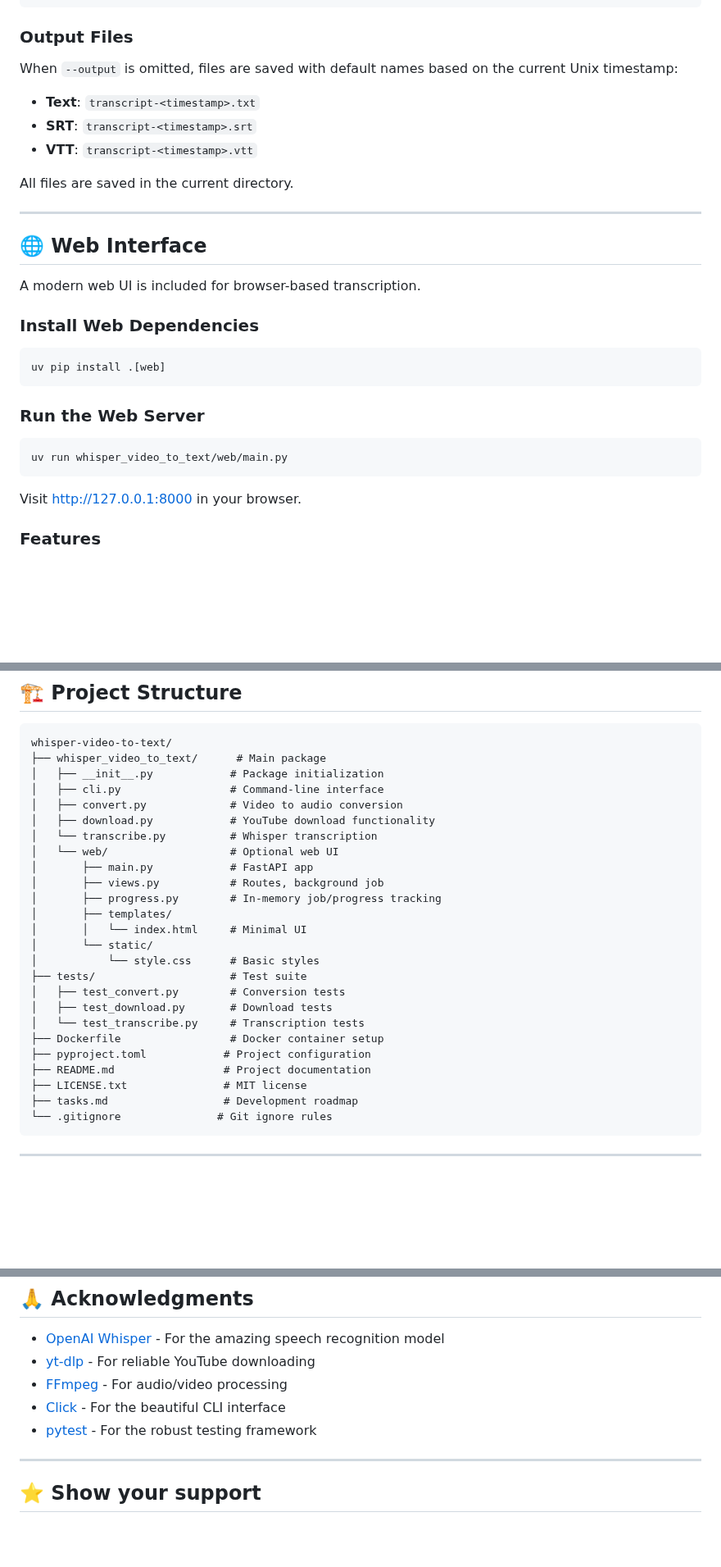
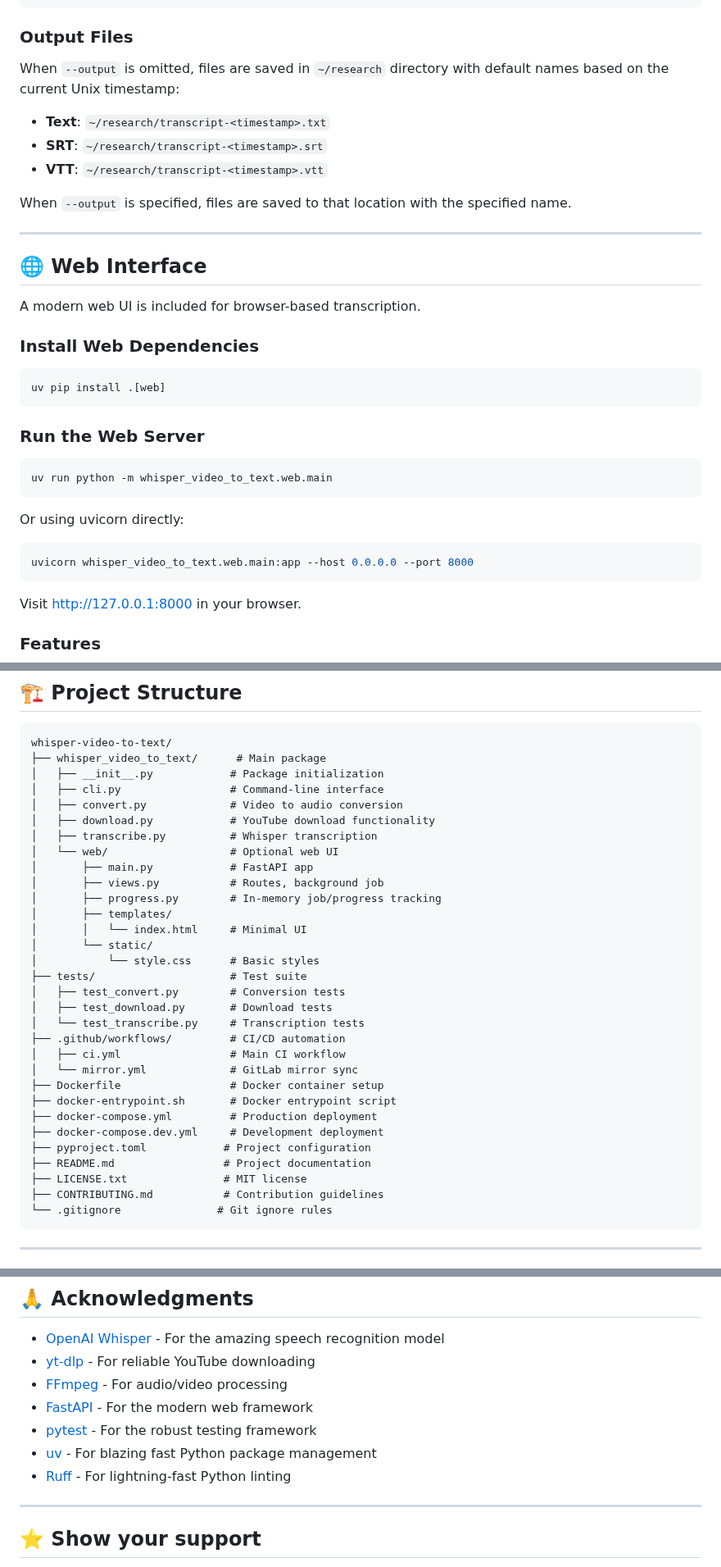
Before and after one commit to daryllundy/whisper-video-to-text, a Markdown page: README.md, 3 parts joined by grey strips. Shown at 82% size. Rendered like a GitHub page; blank space fills up the shorter version.

````diff
--- a/README.md
+++ b/README.md
@@ -173,13 +174,13 @@ uv run whisper_video_to_text video.mp4 --output my_transcript.txt
 
 ### Output Files
 
-When `--output` is omitted, files are saved with default names based on the current Unix timestamp:
+When `--output` is omitted, files are saved in `~/research` directory with default names based on the current Unix timestamp:
 
-- **Text**: `transcript-<timestamp>.txt`
-- **SRT**: `transcript-<timestamp>.srt`
-- **VTT**: `transcript-<timestamp>.vtt`
+- **Text**: `~/research/transcript-<timestamp>.txt`
+- **SRT**: `~/research/transcript-<timestamp>.srt`
+- **VTT**: `~/research/transcript-<timestamp>.vtt`
 
-All files are saved in the current directory.
+When `--output` is specified, files are saved to that location with the specified name.
 
 ---
 
@@ -196,7 +197,13 @@ uv pip install .[web]
 ### Run the Web Server
 
 ```bash
-uv run whisper_video_to_text/web/main.py
+uv run python -m whisper_video_to_text.web.main
+```
+
+Or using uvicorn directly:
+
+```bash
+uvicorn whisper_video_to_text.web.main:app --host 0.0.0.0 --port 8000
 ```
 
 Visit [http://127.0.0.1:8000](http://127.0.0.1:8000) in your browser.
@@ -353,7 +360,7 @@ whisper-video-to-text/
 │   ├── cli.py                 # Command-line interface
 │   ├── convert.py             # Video to audio conversion
 │   ├── download.py            # YouTube download functionality
-│   └── transcribe.py          # Whisper transcription
+│   ├── transcribe.py          # Whisper transcription
 │   └── web/                   # Optional web UI
 │       ├── main.py            # FastAPI app
 │       ├── views.py           # Routes, background job
@@ -366,11 +373,17 @@ whisper-video-to-text/
 │   ├── test_convert.py        # Conversion tests
 │   ├── test_download.py       # Download tests
 │   └── test_transcribe.py     # Transcription tests
+├── .github/workflows/         # CI/CD automation
+│   ├── ci.yml                 # Main CI workflow
+│   └── mirror.yml             # GitLab mirror sync
 ├── Dockerfile                 # Docker container setup
+├── docker-entrypoint.sh       # Docker entrypoint script
+├── docker-compose.yml         # Production deployment
+├── docker-compose.dev.yml     # Development deployment
 ├── pyproject.toml            # Project configuration
 ├── README.md                 # Project documentation
 ├── LICENSE.txt               # MIT license
-├── tasks.md                  # Development roadmap
+├── CONTRIBUTING.md           # Contribution guidelines
 └── .gitignore               # Git ignore rules
 ```
 
@@ -473,8 +511,10 @@ This project is licensed under the MIT License - see the [LICENSE.txt](LICENSE.t
 - [OpenAI Whisper](https://github.com/openai/whisper) - For the amazing speech recognition model
 - [yt-dlp](https://github.com/yt-dlp/yt-dlp) - For reliable YouTube downloading
 - [FFmpeg](https://ffmpeg.org/) - For audio/video processing
-- [Click](https://click.palletsprojects.com/) - For the beautiful CLI interface
+- [FastAPI](https://fastapi.tiangolo.com/) - For the modern web framework
 - [pytest](https://pytest.org/) - For the robust testing framework
+- [uv](https://github.com/astral-sh/uv) - For blazing fast Python package management
+- [Ruff](https://github.com/astral-sh/ruff) - For lightning-fast Python linting
 
 ---
 
````
Also changed, not shown: other parts of README.md (+32 -6 lines).
